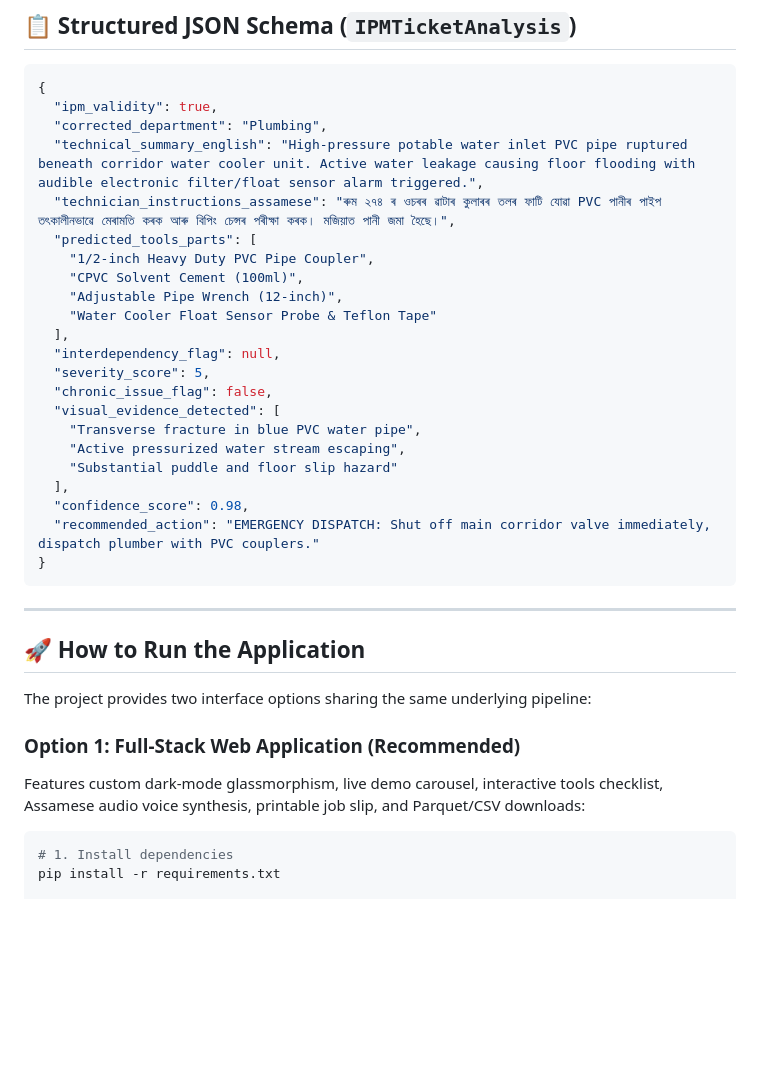
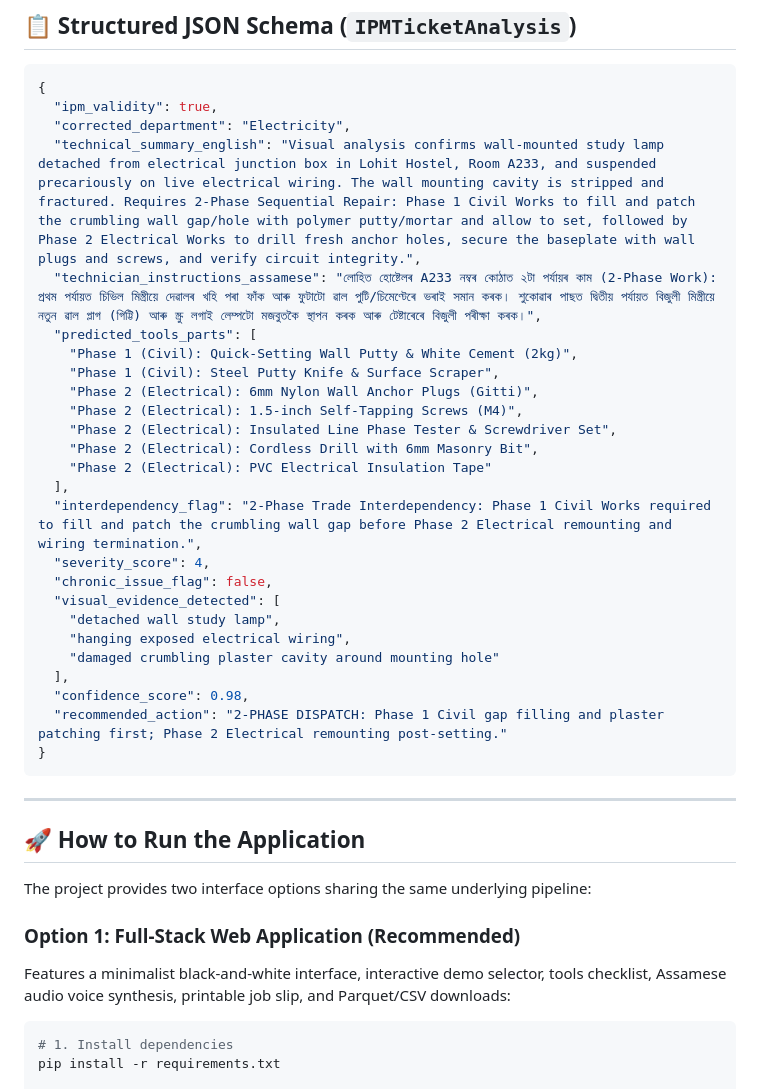
Before and after one commit to maidevalhoon/IPM, a Markdown page: README.md, the part around one of its changes. Drawn GitHub-style; blank space fills up the shorter version.

````diff
--- a/README.md
+++ b/README.md
@@ -63,25 +63,28 @@ flowchart TD
 ```json
 {
   "ipm_validity": true,
-  "corrected_department": "Plumbing",
-  "technical_summary_english": "High-pressure potable water inlet PVC pipe ruptured beneath corridor water cooler unit. Active water leakage causing floor flooding with audible electronic filter/float sensor alarm triggered.",
-  "technician_instructions_assamese": "ৰুম ২৭৪ ৰ ওচৰৰ ৱাটাৰ কুলাৰৰ তলৰ ফাটি যোৱা PVC পানীৰ পাইপ তৎকালীনভাৱে মেৰামতি কৰক আৰু বিপিং চেন্সৰ পৰীক্ষা কৰক। মজিয়াত পানী জমা হৈছে।",
+  "corrected_department": "Electricity",
+  "technical_summary_english": "Visual analysis confirms wall-mounted study lamp detached from electrical junction box in Lohit Hostel, Room A233, and suspended precariously on live electrical wiring. The wall mounting cavity is stripped and fractured. Requires 2-Phase Sequential Repair: Phase 1 Civil Works to fill and patch the crumbling wall gap/hole with polymer putty/mortar and allow to set, followed by Phase 2 Electrical Works to drill fresh anchor holes, secure the baseplate with wall plugs and screws, and verify circuit integrity.",
+  "technician_instructions_assamese": "লোহিত হোষ্টেলৰ A233 নম্বৰ কোঠাত ২টা পৰ্যায়ৰ কাম (2-Phase Work): প্ৰথম পৰ্যায়ত চিভিল মিস্ত্ৰীয়ে দেৱালৰ খহি পৰা ফাঁক আৰু ফুটাটো ৱাল পুটি/চিমেণ্টেৰে ভৰাই সমান কৰক। শুকোৱাৰ পাছত দ্বিতীয় পৰ্যায়ত বিজুলী মিস্ত্ৰীয়ে নতুন ৱাল প্লাগ (গিট্টি) আৰু স্ক্ৰু লগাই লেম্পটো মজবুতকৈ স্থাপন কৰক আৰু টেষ্টাৰেৰে বিজুলী পৰীক্ষা কৰক।",
   "predicted_tools_parts": [
-    "1/2-inch Heavy Duty PVC Pipe Coupler",
-    "CPVC Solvent Cement (100ml)",
-    "Adjustable Pipe Wrench (12-inch)",
-    "Water Cooler Float Sensor Probe & Teflon Tape"
+    "Phase 1 (Civil): Quick-Setting Wall Putty & White Cement (2kg)",
+    "Phase 1 (Civil): Steel Putty Knife & Surface Scraper",
+    "Phase 2 (Electrical): 6mm Nylon Wall Anchor Plugs (Gitti)",
+    "Phase 2 (Electrical): 1.5-inch Self-Tapping Screws (M4)",
+    "Phase 2 (Electrical): Insulated Line Phase Tester & Screwdriver Set",
+    "Phase 2 (Electrical): Cordless Drill with 6mm Masonry Bit",
+    "Phase 2 (Electrical): PVC Electrical Insulation Tape"
   ],
-  "interdependency_flag": null,
-  "severity_score": 5,
+  "interdependency_flag": "2-Phase Trade Interdependency: Phase 1 Civil Works required to fill and patch the crumbling wall gap before Phase 2 Electrical remounting and wiring termination.",
+  "severity_score": 4,
   "chronic_issue_flag": false,
   "visual_evidence_detected": [
-    "Transverse fracture in blue PVC water pipe",
-    "Active pressurized water stream escaping",
-    "Substantial puddle and floor slip hazard"
+    "detached wall study lamp",
+    "hanging exposed electrical wiring",
+    "damaged crumbling plaster cavity around mounting hole"
   ],
   "confidence_score": 0.98,
-  "recommended_action": "EMERGENCY DISPATCH: Shut off main corridor valve immediately, dispatch plumber with PVC couplers."
+  "recommended_action": "2-PHASE DISPATCH: Phase 1 Civil gap filling and plaster patching first; Phase 2 Electrical remounting post-setting."
 }
 ```
 
@@ -92,7 +95,7 @@ flowchart TD
 The project provides two interface options sharing the same underlying pipeline:
 
 ### Option 1: Full-Stack Web Application (Recommended)
-Features custom dark-mode glassmorphism, live demo carousel, interactive tools checklist, Assamese audio voice synthesis, printable job slip, and Parquet/CSV downloads:
+Features a minimalist black-and-white interface, interactive demo selector, tools checklist, Assamese audio voice synthesis, printable job slip, and Parquet/CSV downloads:
 ```bash
 # 1. Install dependencies
 pip install -r requirements.txt
````
Also changed, not shown: other parts of README.md (+20 -10 lines).
